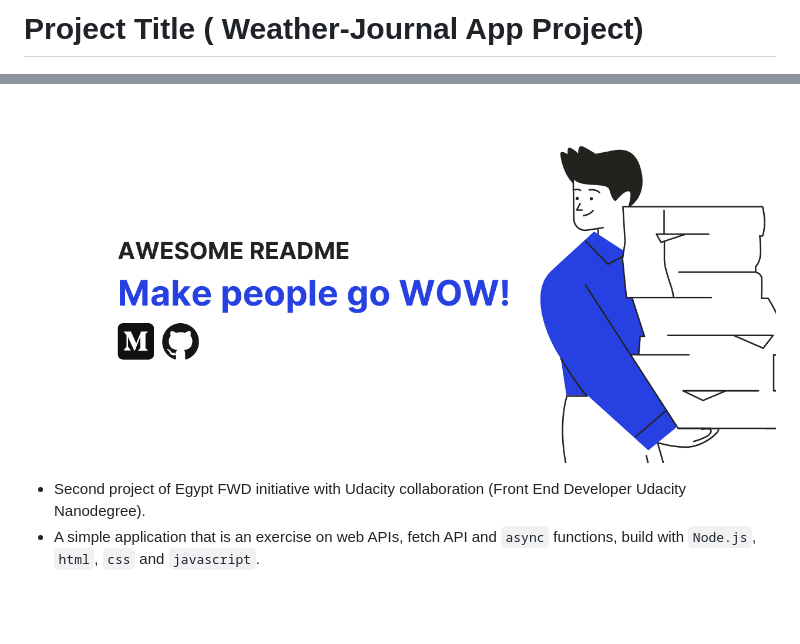
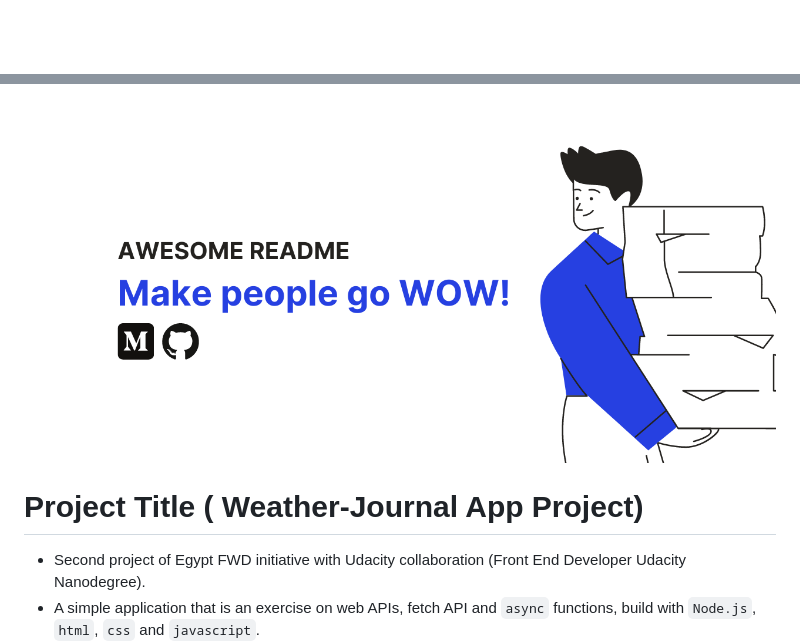
Before and after one commit to Merooo-Mounir/Udacity_weather-journal-app, a Markdown page: README.md, 2 parts joined by grey strips. Rendered like a GitHub page; blank space fills up the shorter version.

```diff
--- a/README.md
+++ b/README.md
@@ -1,7 +1,7 @@
-# Project Title ( Weather-Journal App Project)
-
 <!-- Add banner here -->
 ![Banner](Readme/header.png)
+
+# Project Title ( Weather-Journal App Project)
 
 <!-- Describe project in brief -->
 - Second project of Egypt FWD initiative with Udacity collaboration (Front End Developer Udacity Nanodegree).
```
Also changed, not shown: other parts of README.md (+29 -29 lines).
